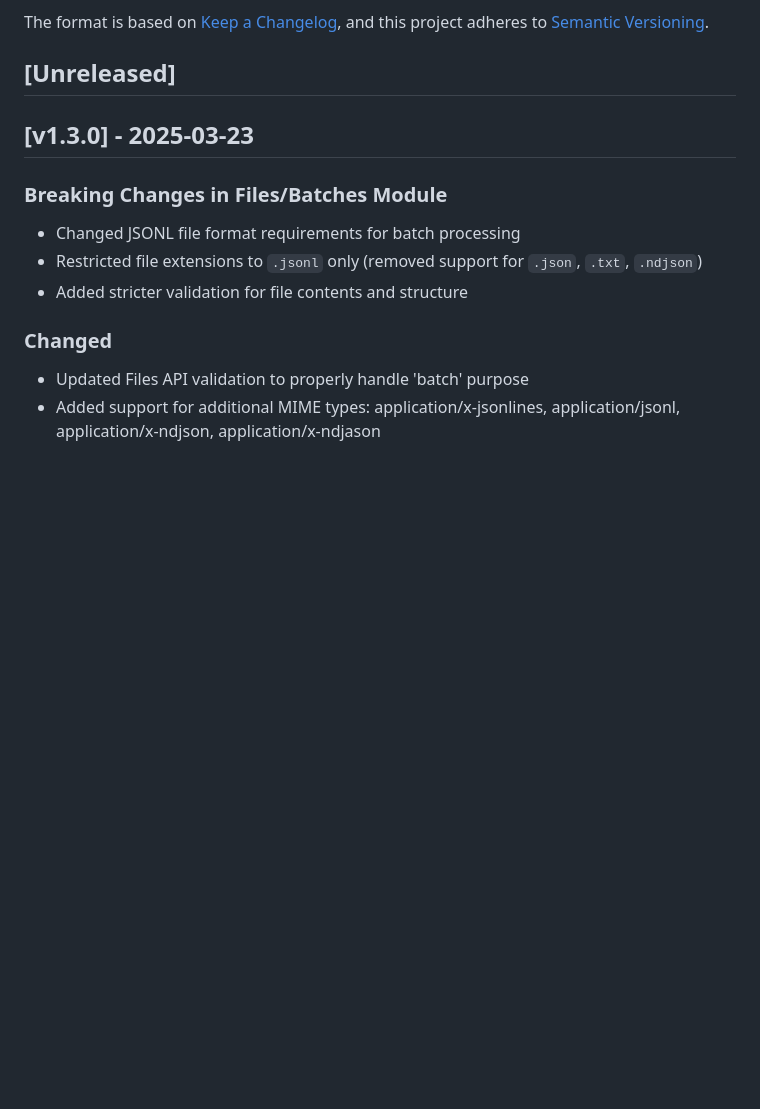
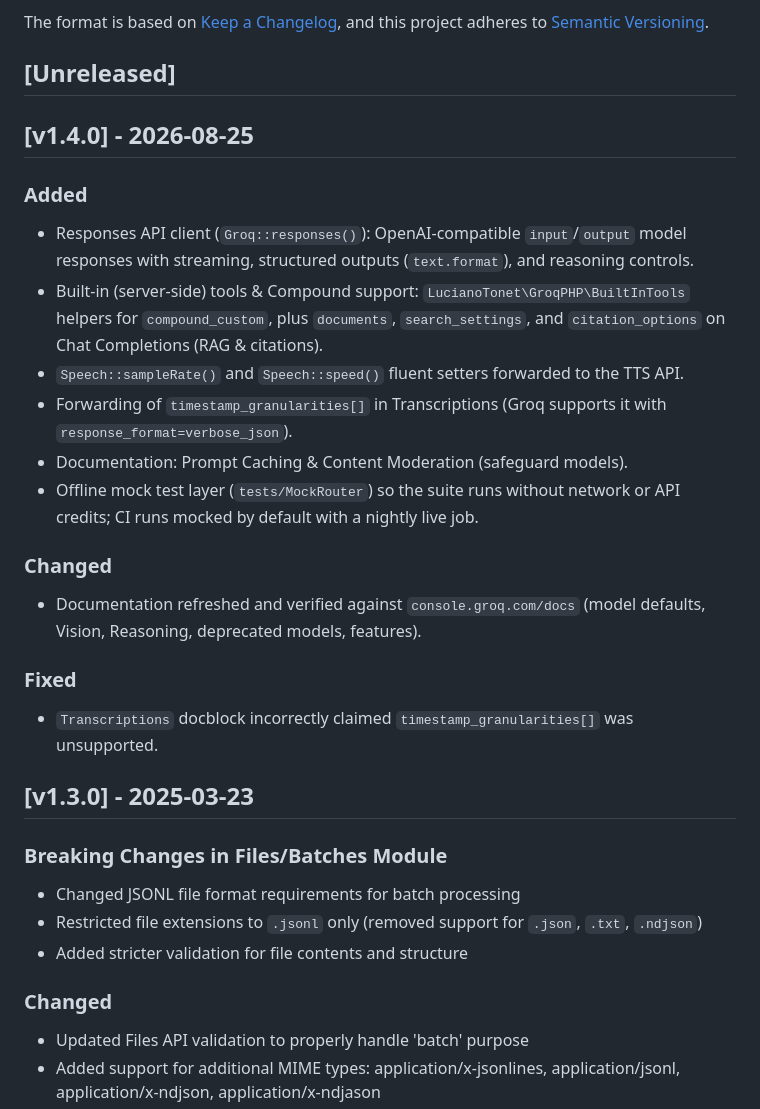
Before and after one commit to lucianotonet/groq-php, a Markdown page: CHANGELOG.md, the part around the change. Drawn GitHub-style; blank space fills up the shorter version.

Commit message:
docs: add v1.4.0 changelog entry

```diff
--- a/CHANGELOG.md
+++ b/CHANGELOG.md
@@ -6,6 +6,22 @@ The format is based on [Keep a Changelog](https://keepachangelog.com/en/1.0.0/),
 and this project adheres to [Semantic Versioning](https://semver.org/spec/v2.0.0.html).
 
 ## [Unreleased]
+
+## [v1.4.0] - 2026-08-25
+
+### Added
+- Responses API client (`Groq::responses()`): OpenAI-compatible `input`/`output` model responses with streaming, structured outputs (`text.format`), and reasoning controls.
+- Built-in (server-side) tools & Compound support: `LucianoTonet\GroqPHP\BuiltInTools` helpers for `compound_custom`, plus `documents`, `search_settings`, and `citation_options` on Chat Completions (RAG & citations).
+- `Speech::sampleRate()` and `Speech::speed()` fluent setters forwarded to the TTS API.
+- Forwarding of `timestamp_granularities[]` in Transcriptions (Groq supports it with `response_format=verbose_json`).
+- Documentation: Prompt Caching & Content Moderation (safeguard models).
+- Offline mock test layer (`tests/MockRouter`) so the suite runs without network or API credits; CI runs mocked by default with a nightly live job.
+
+### Changed
+- Documentation refreshed and verified against `console.groq.com/docs` (model defaults, Vision, Reasoning, deprecated models, features).
+
+### Fixed
+- `Transcriptions` docblock incorrectly claimed `timestamp_granularities[]` was unsupported.
 
 ## [v1.3.0] - 2025-03-23
 
```
